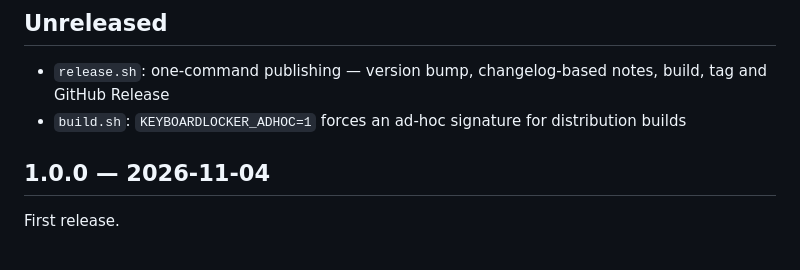
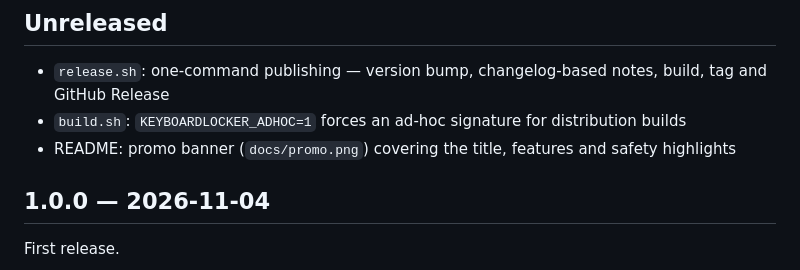
Before and after one commit to yanhuifair/KeyboardLocker, a Markdown page: CHANGELOG.md, the part around the change. Drawn GitHub-style.

```diff
--- a/CHANGELOG.md
+++ b/CHANGELOG.md
@@ -4,6 +4,7 @@
 
 - `release.sh`: one-command publishing — version bump, changelog-based notes, build, tag and GitHub Release
 - `build.sh`: `KEYBOARDLOCKER_ADHOC=1` forces an ad-hoc signature for distribution builds
+- README: promo banner (`docs/promo.png`) covering the title, features and safety highlights
 
 ## 1.0.0 — 2026-11-04
 
```
Also changed, not shown: README.md (+5 -2 lines), README.zh-CN.md (+5 -2 lines), docs/promo.png (added), 1 other file.
